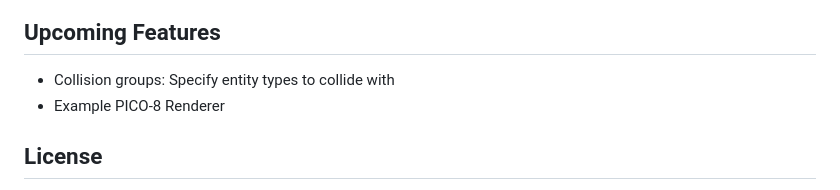
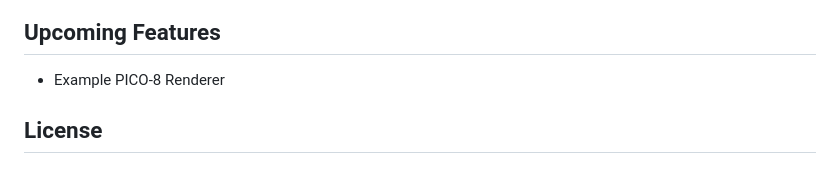
Before and after one commit to neuroradiology/phyzzle, a Markdown page: README.md, the part around the change. GitHub-like rendering.

```diff
--- a/README.md
+++ b/README.md
@@ -23,7 +23,6 @@ Use WASD to move.
 
 ## Upcoming Features
 
-- Collision groups: Specify entity types to collide with
 - Example PICO-8 Renderer
 
 ## License
```
Also changed, not shown: content/font.png (added), 3 other files.
